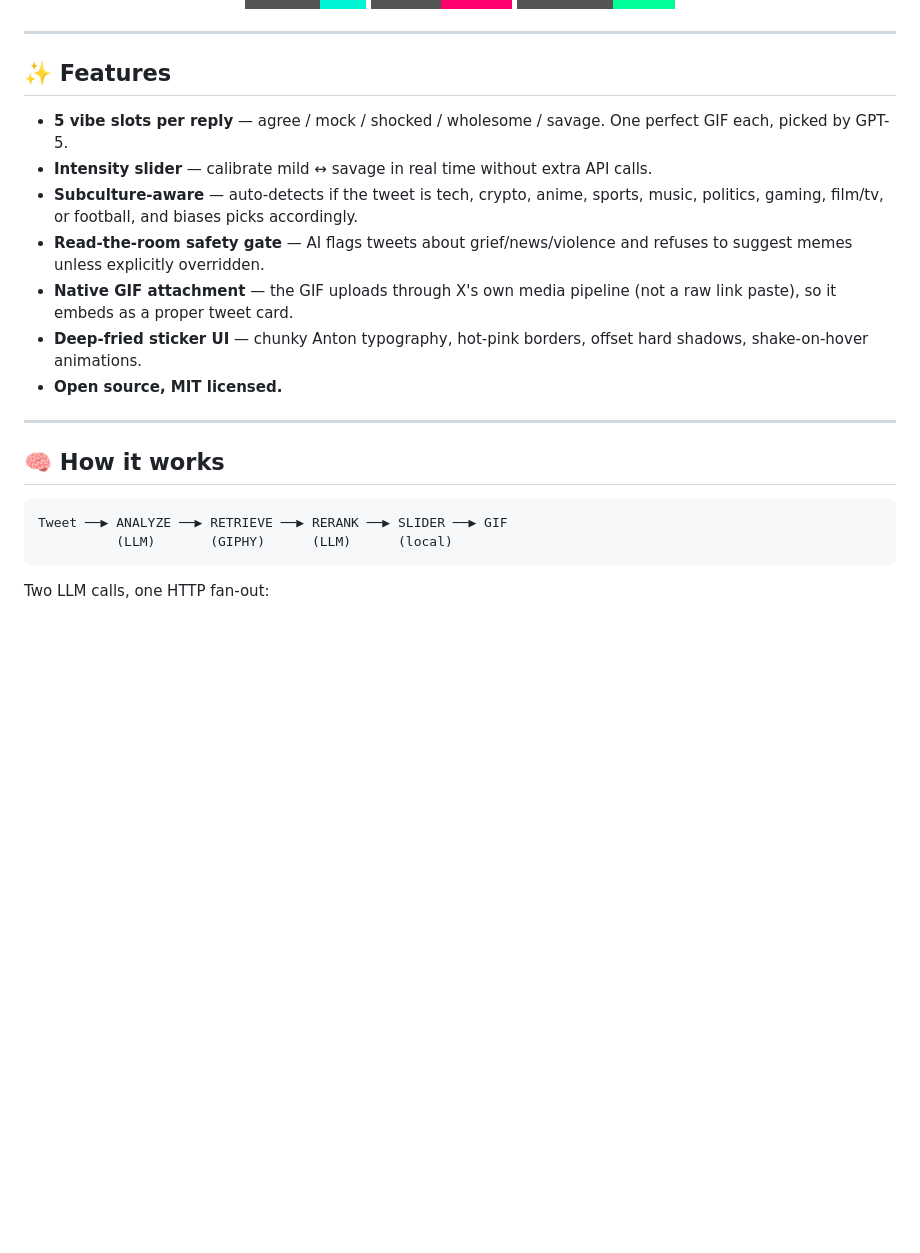
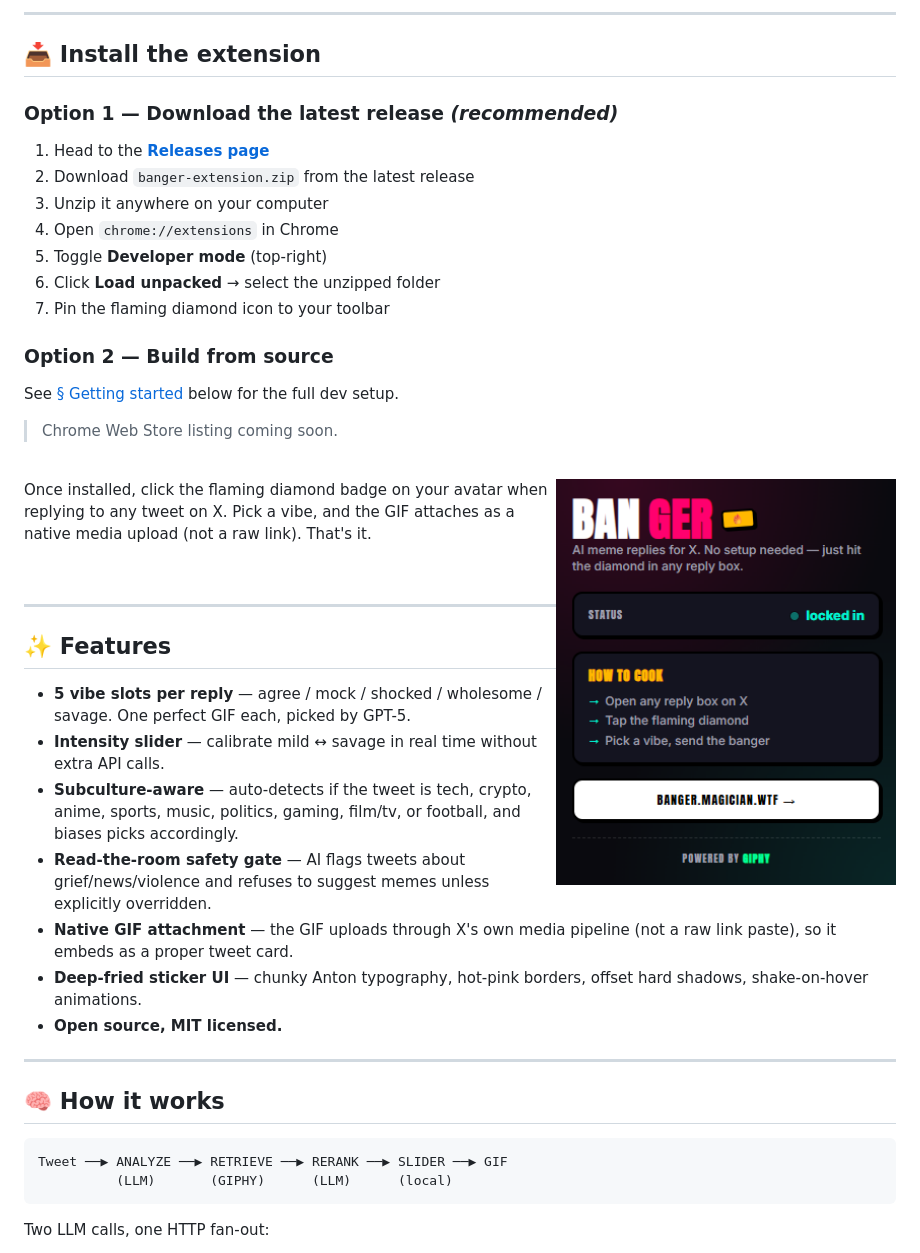
Before and after one commit to Magicianhax/banger, a Markdown page: README.md, the part around one of its changes. Drawn GitHub-style; pictures changed too: assets/extension-popup.png (added); badges without logos; blank space fills up the shorter version.

Commit message:
docs: add screenshots and download-from-releases install flow

```diff
--- a/README.md
+++ b/README.md
@@ -13,4 +17,32 @@ A Chrome extension that reads the tweet you're replying to, figures out five dif
 </div>
+
+---
+
+## 📥 Install the extension
+
+### Option 1 — Download the latest release *(recommended)*
+
+1. Head to the **[Releases page](https://github.com/Magicianhax/banger/releases)**
+2. Download `banger-extension.zip` from the latest release
+3. Unzip it anywhere on your computer
+4. Open `chrome://extensions` in Chrome
+5. Toggle **Developer mode** (top-right)
+6. Click **Load unpacked** → select the unzipped folder
+7. Pin the flaming diamond icon to your toolbar
+
+### Option 2 — Build from source
+
+See [§ Getting started](#-getting-started) below for the full dev setup.
+
+> Chrome Web Store listing coming soon.
+
+<br/>
+
+<img src="./assets/extension-popup.png" alt="Banger popup showing status and quick-start guide" width="340" align="right" />
+
+Once installed, click the flaming diamond badge on your avatar when replying to any tweet on X. Pick a vibe, and the GIF attaches as a native media upload (not a raw link). That's it.
+
+<br clear="all" />
 
 ---
 
```
Also changed, not shown: other parts of README.md (+4 -0 lines), assets/popover-demo.png (added), 1 other file.
